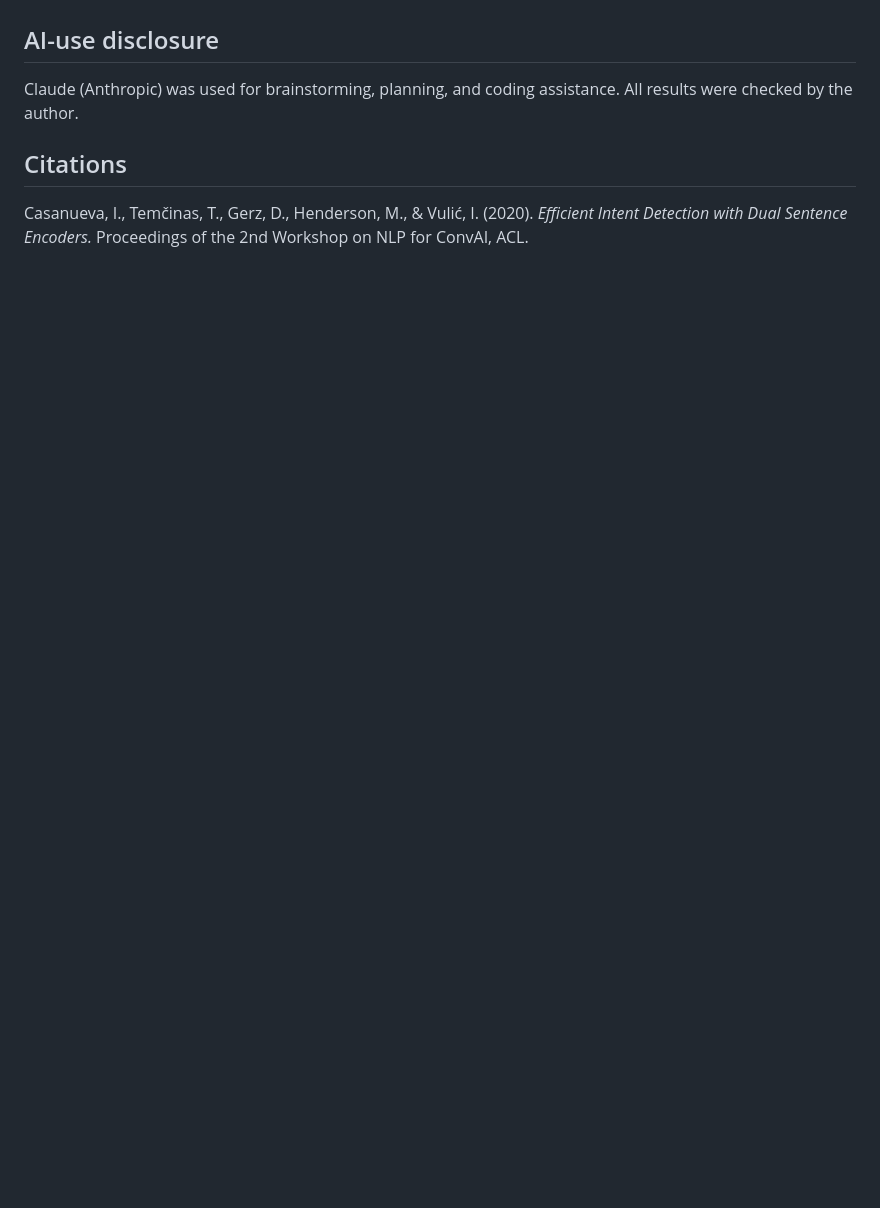
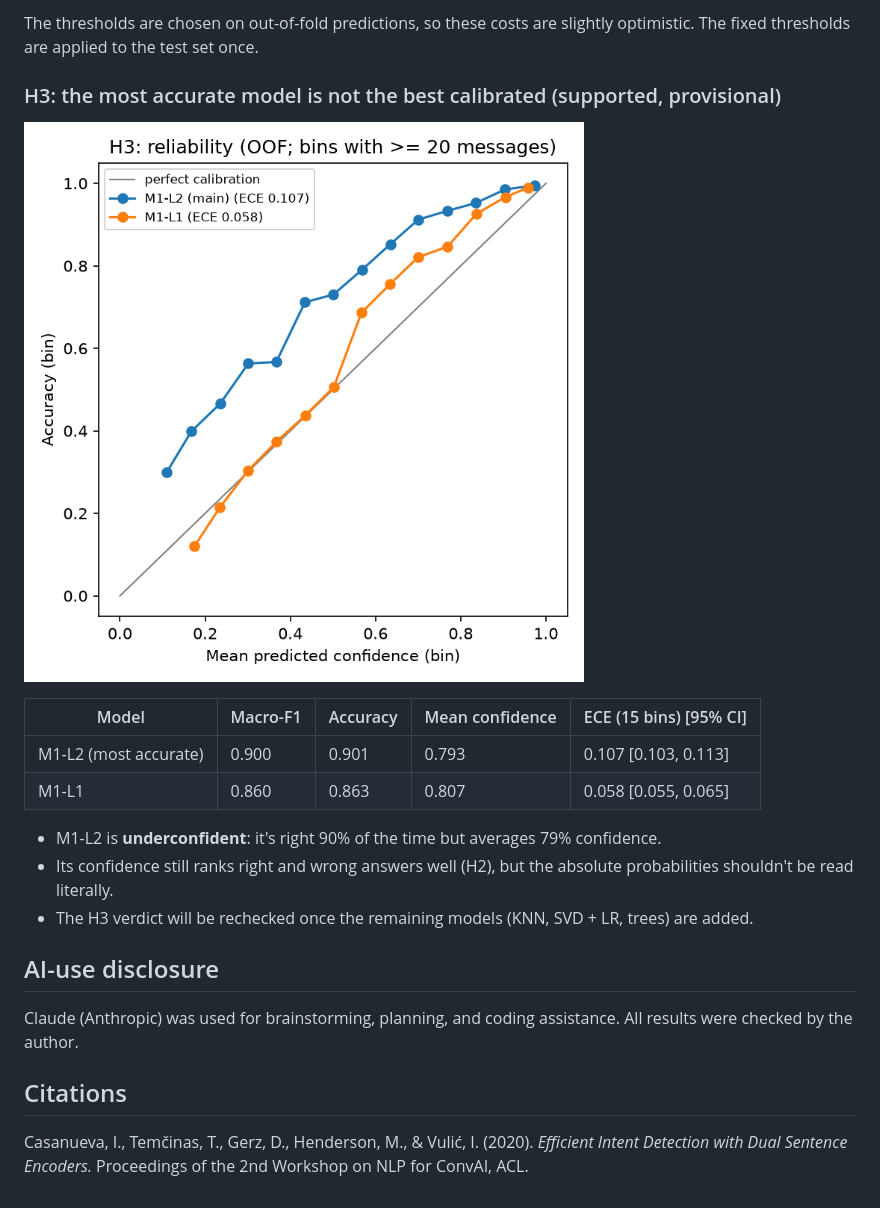
Before and after one commit to semsem1313/banking77-intent-abstention, a Markdown page: README.md, the part around one of its changes. GitHub-like rendering; pictures changed too: reports/figures/h3_reliability.png (added); blank space fills up the shorter version.

```diff
--- a/README.md
+++ b/README.md
@@ -76,3 +92,17 @@ B2 (random abstention) is applied to M1's predictions in the H2 analysis.
+The thresholds are chosen on out-of-fold predictions, so these costs are slightly optimistic. The fixed thresholds are applied to the test set once.
+
+### H3: the most accurate model is not the best calibrated (supported, provisional)
+
+![Reliability diagram](reports/figures/h3_reliability.png)
+
+| Model | Macro-F1 | Accuracy | Mean confidence | ECE (15 bins) [95% CI] |
+|---|---|---|---|---|
+| M1-L2 (most accurate) | 0.900 | 0.901 | 0.793 | 0.107 [0.103, 0.113] |
+| M1-L1 | 0.860 | 0.863 | 0.807 | 0.058 [0.055, 0.065] |
+
+- M1-L2 is **underconfident**: it's right 90% of the time but averages 79% confidence.
+- Its confidence still ranks right and wrong answers well (H2), but the absolute probabilities shouldn't be read literally.
+- The H3 verdict will be rechecked once the remaining models (KNN, SVD + LR, trees) are added.
 
 ## AI-use disclosure
 
```
Also changed, not shown: other parts of README.md (+18 -2 lines), reports/figures/h2_risk_coverage.png (added), 4 other files.
